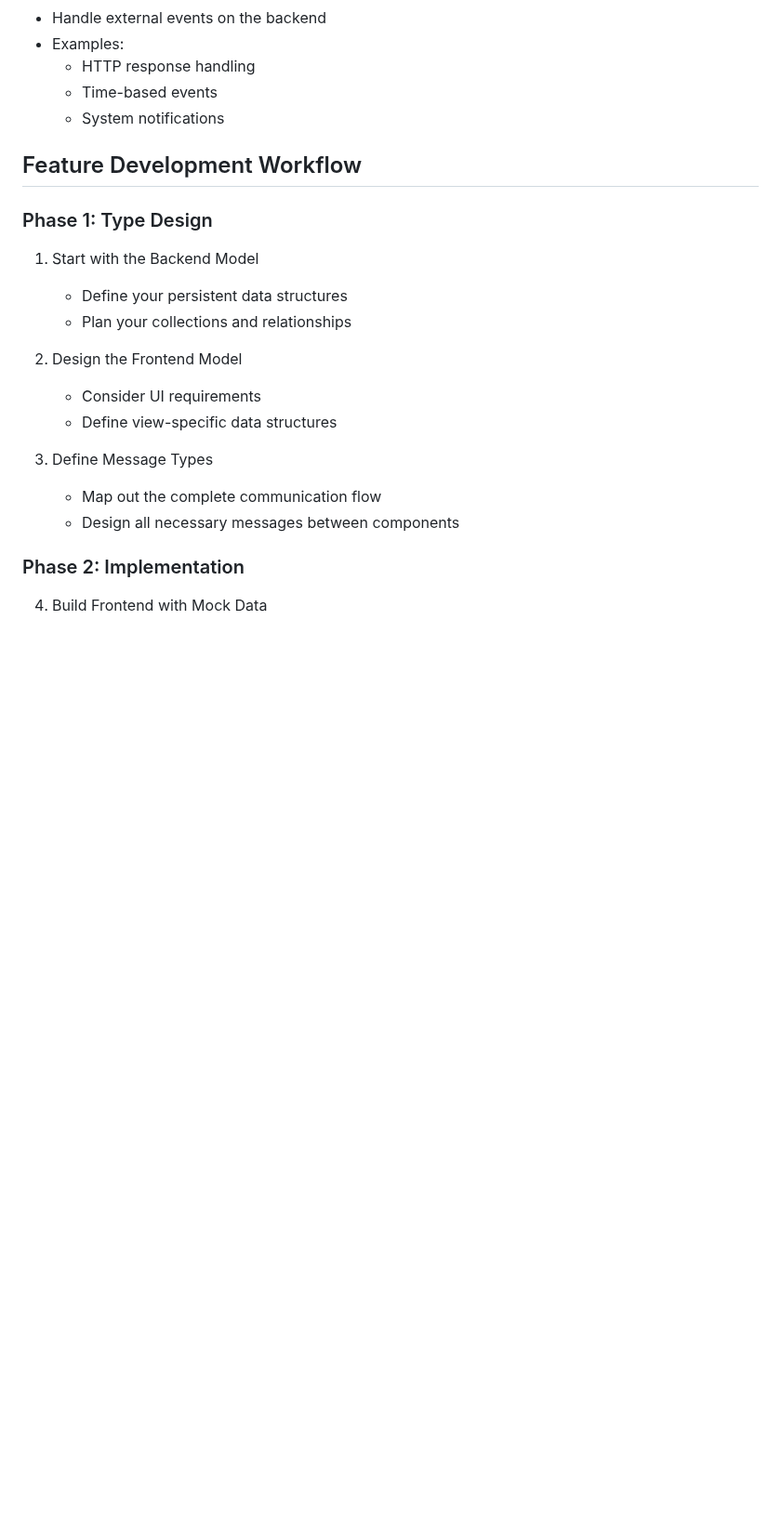
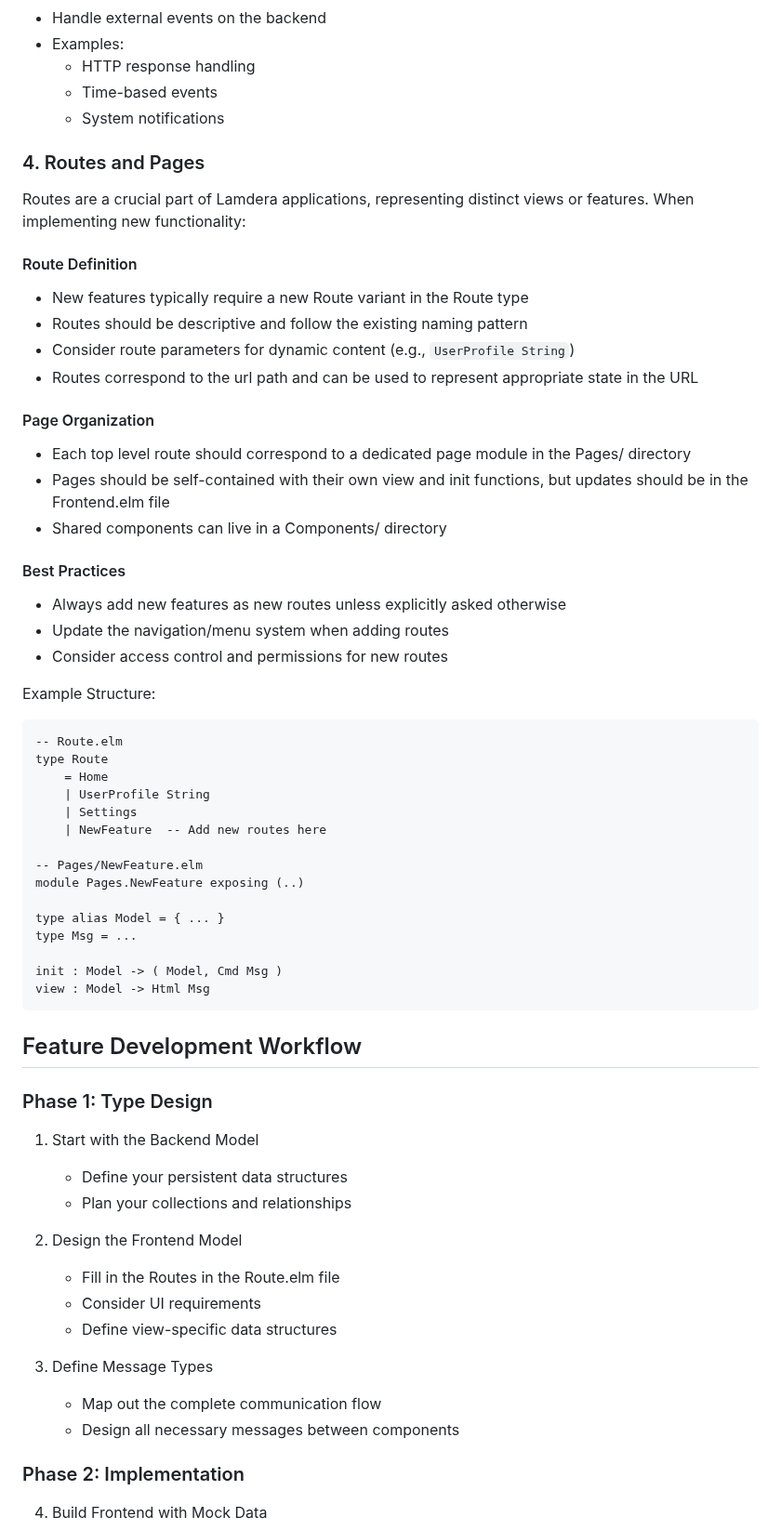
Before and after one commit to sjalq/starter-project, a Markdown page: docs/The_Lamdera_guide_for_AIs.md, the part around one of its changes. Shown at 93% size. Drawn GitHub-style; blank space fills up the shorter version.

Commit message:
Routes and pitfalls updated

````diff
--- a/docs/The_Lamdera_guide_for_AIs.md
+++ b/docs/The_Lamdera_guide_for_AIs.md
@@ -44,6 +44,44 @@ The Frontend Model lives in the browser and should be designed independently fro
   - Time-based events
   - System notifications
 
+### 4. Routes and Pages
+Routes are a crucial part of Lamdera applications, representing distinct views or features. When implementing new functionality:
+
+#### Route Definition
+- New features typically require a new Route variant in the Route type
+- Routes should be descriptive and follow the existing naming pattern
+- Consider route parameters for dynamic content (e.g., `UserProfile String`)
+- Routes correspond to the url path and can be used to represent appropriate state in the URL
+
+#### Page Organization
+- Each top level route should correspond to a dedicated page module in the Pages/ directory
+- Pages should be self-contained with their own view and init functions, but updates should be in the Frontend.elm file
+- Shared components can live in a Components/ directory
+
+#### Best Practices
+- Always add new features as new routes unless explicitly asked otherwise
+- Update the navigation/menu system when adding routes
+- Consider access control and permissions for new routes
+
+Example Structure:
+```elm
+-- Route.elm
+type Route
+    = Home
+    | UserProfile String
+    | Settings
+    | NewFeature  -- Add new routes here
+
+-- Pages/NewFeature.elm
+module Pages.NewFeature exposing (..)
+
+type alias Model = { ... }
+type Msg = ...
+
+init : Model -> ( Model, Cmd Msg )
+view : Model -> Html Msg
+```
+
 ## Feature Development Workflow
 
 ### Phase 1: Type Design
@@ -52,6 +90,7 @@ The Frontend Model lives in the browser and should be designed independently fro
    - Plan your collections and relationships
 
 2. Design the Frontend Model
+   - Fill in the Routes in the Route.elm file
    - Consider UI requirements
    - Define view-specific data structures
 
````
Also changed, not shown: other parts of docs/The_Lamdera_guide_for_AIs.md (+9 -0 lines).
